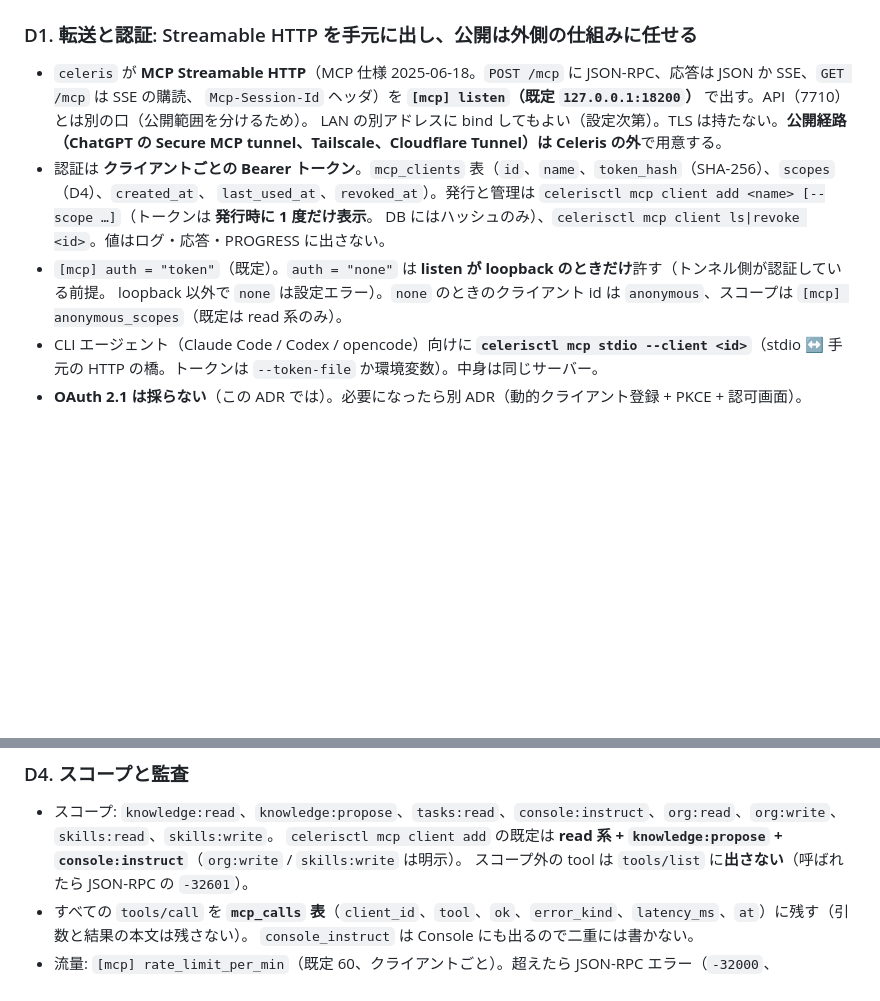
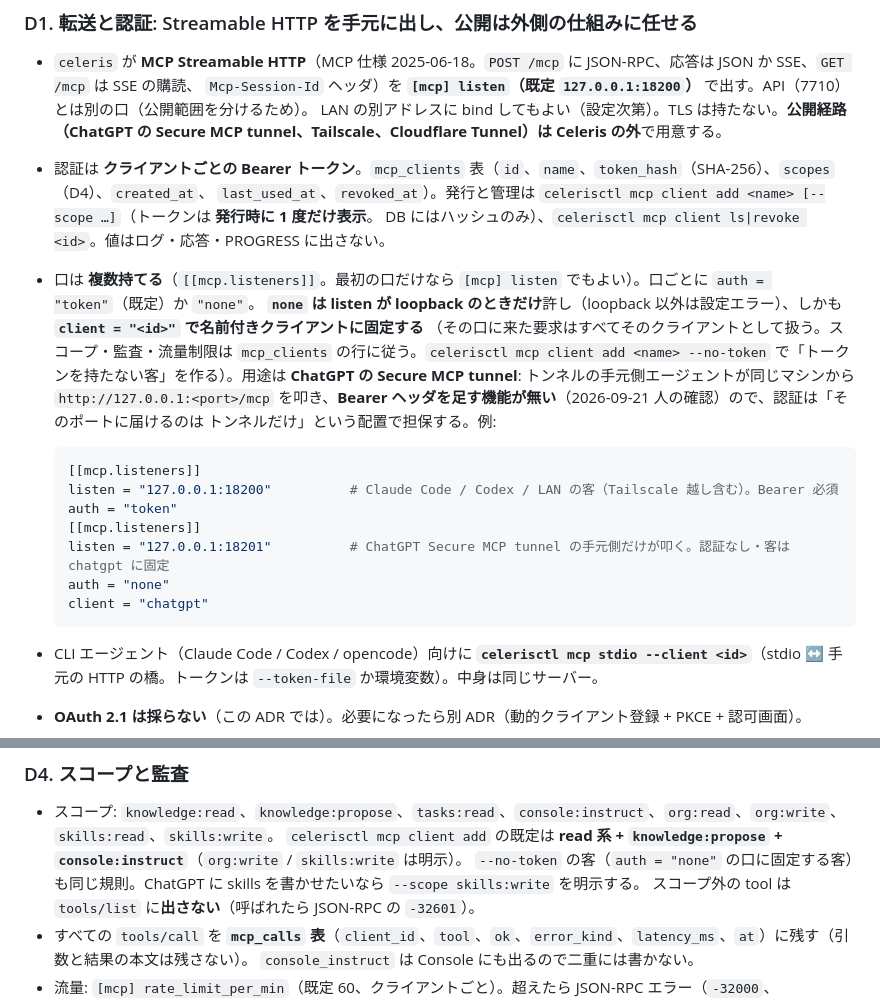
Before and after one commit to maetin0324/agent-platform, a Markdown page: docs/adr/0056-mcp-server.md, 2 parts joined by grey strips. GitHub-like rendering; blank space fills up the shorter version.

Commit message:
adr-0056: ChatGPT の Secure MCP tunnel は Bearer を付けられないので、loopback 限定・名前付きクライアント固定の認証なしの口を足す
Co-Authored-By: Claude Fable 5.1 <noreply@anthropic.com>
Claude-Session: https://claude.ai/code/session_014YHmZh3C1Xq74KWidc8YUs

````diff
--- a/docs/adr/0056-mcp-server.md
+++ b/docs/adr/0056-mcp-server.md
@@ -31,8 +31,22 @@ Celeris の入口は今まで GUI（Console）と `celerisctl` だけだった
 - 認証は **クライアントごとの Bearer トークン**。`mcp_clients` 表（`id`、`name`、`token_hash`（SHA-256）、`scopes`（D4）、`created_at`、
   `last_used_at`、`revoked_at`）。発行と管理は `celerisctl mcp client add <name> [--scope …]`（トークンは **発行時に 1 度だけ表示**。
   DB にはハッシュのみ）、`celerisctl mcp client ls|revoke <id>`。値はログ・応答・PROGRESS に出さない。
-- `[mcp] auth = "token"`（既定）。`auth = "none"` は **listen が loopback のときだけ**許す（トンネル側が認証している前提。
-  loopback 以外で `none` は設定エラー）。`none` のときのクライアント id は `anonymous`、スコープは `[mcp] anonymous_scopes`（既定は read 系のみ）。
+- 口は **複数持てる**（`[[mcp.listeners]]`。最初の口だけなら `[mcp] listen` でもよい）。口ごとに `auth = "token"`（既定）か `"none"`。
+  **`none` は listen が loopback のときだけ**許し（loopback 以外は設定エラー）、しかも **`client = "<id>"` で名前付きクライアントに固定する**
+  （その口に来た要求はすべてそのクライアントとして扱う。スコープ・監査・流量制限は `mcp_clients` の行に従う。`celerisctl mcp client add <name>
+  --no-token` で「トークンを持たない客」を作る）。用途は **ChatGPT の Secure MCP tunnel**: トンネルの手元側エージェントが同じマシンから
+  `http://127.0.0.1:<port>/mcp` を叩き、**Bearer ヘッダを足す機能が無い**（2026-09-21 人の確認）ので、認証は「そのポートに届けるのは
+  トンネルだけ」という配置で担保する。例:
+
+  ```toml
+  [[mcp.listeners]]
+  listen = "127.0.0.1:18200"          # Claude Code / Codex / LAN の客（Tailscale 越し含む）。Bearer 必須
+  auth = "token"
+  [[mcp.listeners]]
+  listen = "127.0.0.1:18201"          # ChatGPT Secure MCP tunnel の手元側だけが叩く。認証なし・客は chatgpt に固定
+  auth = "none"
+  client = "chatgpt"
+  ```
 - CLI エージェント（Claude Code / Codex / opencode）向けに **`celerisctl mcp stdio --client <id>`**（stdio ↔ 手元の HTTP の橋。トークンは
   `--token-file` か環境変数）。中身は同じサーバー。
 - **OAuth 2.1 は採らない**（この ADR では）。必要になったら別 ADR（動的クライアント登録 + PKCE + 認可画面）。
@@ -92,6 +106,7 @@ Celeris の入口は今まで GUI（Console）と `celerisctl` だけだった
 
 - スコープ: `knowledge:read`、`knowledge:propose`、`tasks:read`、`console:instruct`、`org:read`、`org:write`、`skills:read`、`skills:write`。
   `celerisctl mcp client add` の既定は **read 系 + `knowledge:propose` + `console:instruct`**（`org:write` / `skills:write` は明示）。
+  `--no-token` の客（`auth = "none"` の口に固定する客）も同じ規則。ChatGPT に skills を書かせたいなら `--scope skills:write` を明示する。
   スコープ外の tool は `tools/list` に**出さない**（呼ばれたら JSON-RPC の `-32601`）。
 - すべての `tools/call` を **`mcp_calls` 表**（`client_id`、`tool`、`ok`、`error_kind`、`latency_ms`、`at`）に残す（引数と結果の本文は残さない）。
   `console_instruct` は Console にも出るので二重には書かない。
````
